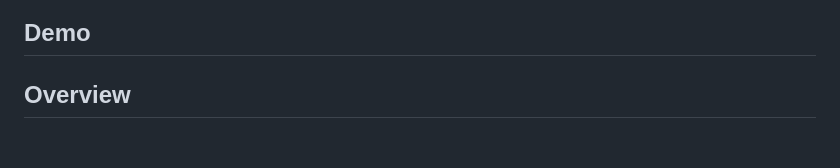
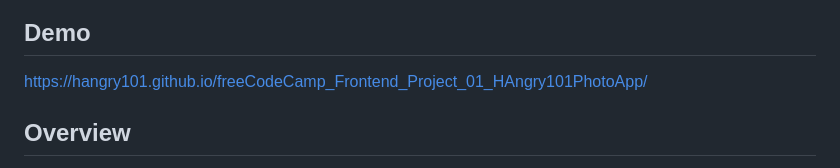
Before and after one commit to HAngry101/freeCodeCamp_Frontend_Project_01_HAngry101PhotoApp, a Markdown page: README.md, the part around one of its changes. GitHub-like rendering; blank space fills up the shorter version.

```diff
--- a/README.md
+++ b/README.md
@@ -2,7 +3,7 @@
 
 
 ## Demo
-
+https://hangry101.github.io/freeCodeCamp_Frontend_Project_01_HAngry101PhotoApp/
 
 
 ## Overview
```
Also changed, not shown: other parts of README.md (+1 -0 lines).
